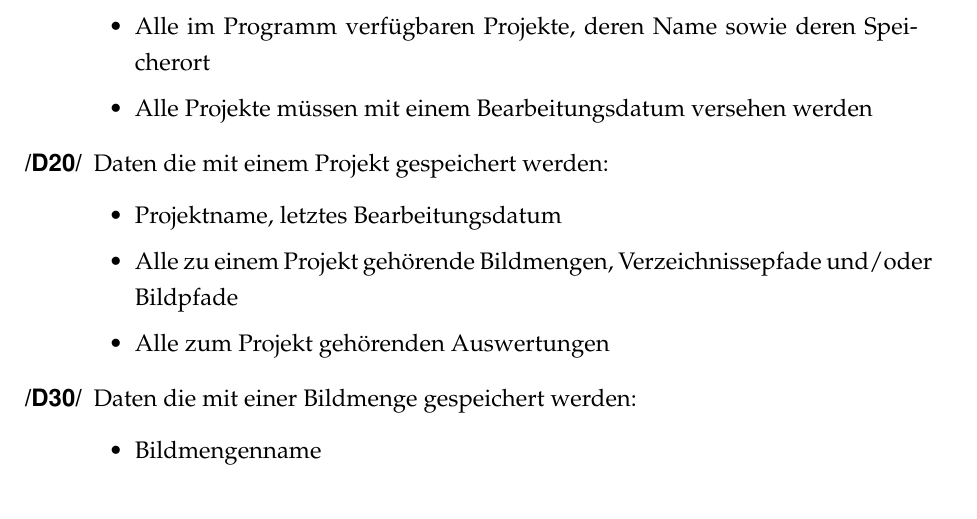
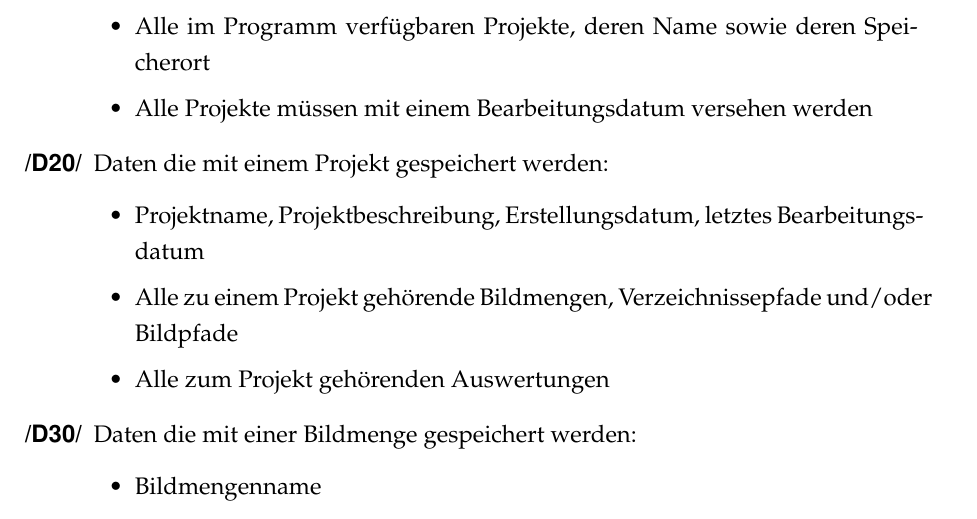
Before and after one commit to uKev/knipsX, a LaTeX document (Pflichtenheft/Pflichtenheft.tex, which reads Pflichtenheft/PH05-Produktdaten.tex): part of page 19 of 27, cut so that both start at the same text. Compiled offline with pdfLaTeX; an older LaTeX class or package is replaced by its successor.

Commit message:
/D20/ erweitert.
Signed-off-by: Kai Bouche <kai@bouche.at>

```diff
--- a/Pflichtenheft/PH05-Produktdaten.tex
+++ b/Pflichtenheft/PH05-Produktdaten.tex
@@ -18,7 +20,7 @@
 
 	\begin{itemize}
 
-		\item Projektname, letztes Bearbeitungsdatum
+		\item Projektname, Projektbeschreibung, Erstellungsdatum, letztes Bearbeitungsdatum
 
 		\item Alle zu einem Projekt gehörende Bildmengen, Verzeichnissepfade und/oder Bildpfade
 
```
Also changed, not shown: Pflichtenheft/PH05-Produktdaten.tex (3 more changed lines).
